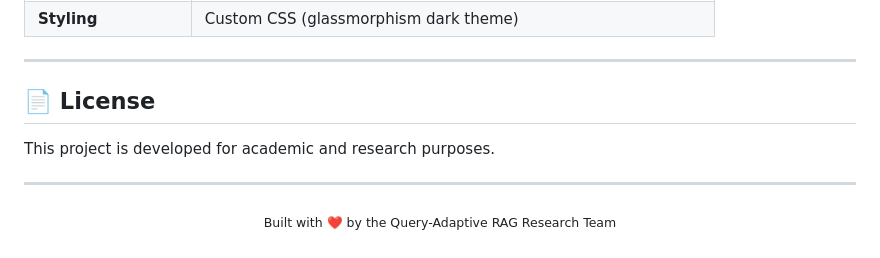
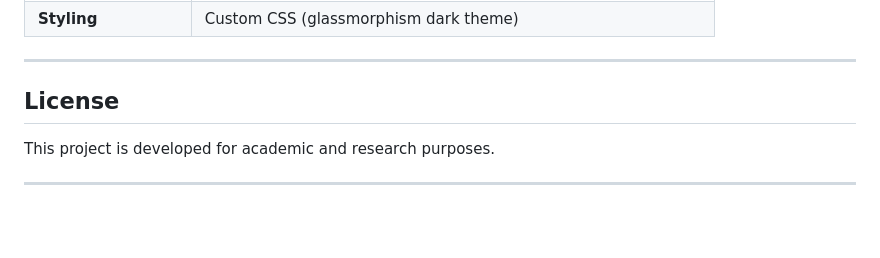
Before and after one commit to Pranjal-ctr/Query-Adaptive-RAG, a Markdown page: README.md, the part around one of its changes. Rendered like a GitHub page; blank space fills up the shorter version.

```diff
--- a/README.md
+++ b/README.md
@@ -300,12 +300,8 @@ Open **http://localhost:5173/** in your browser to explore:
 
 ---
 
-## 📄 License
+##  License
 
 This project is developed for academic and research purposes.
 
 ---
-
-<p align="center">
-  <sub>Built with ❤️ by the Query-Adaptive RAG Research Team</sub>
-</p>
```
Also changed, not shown: other parts of README.md (+13 -13 lines).
